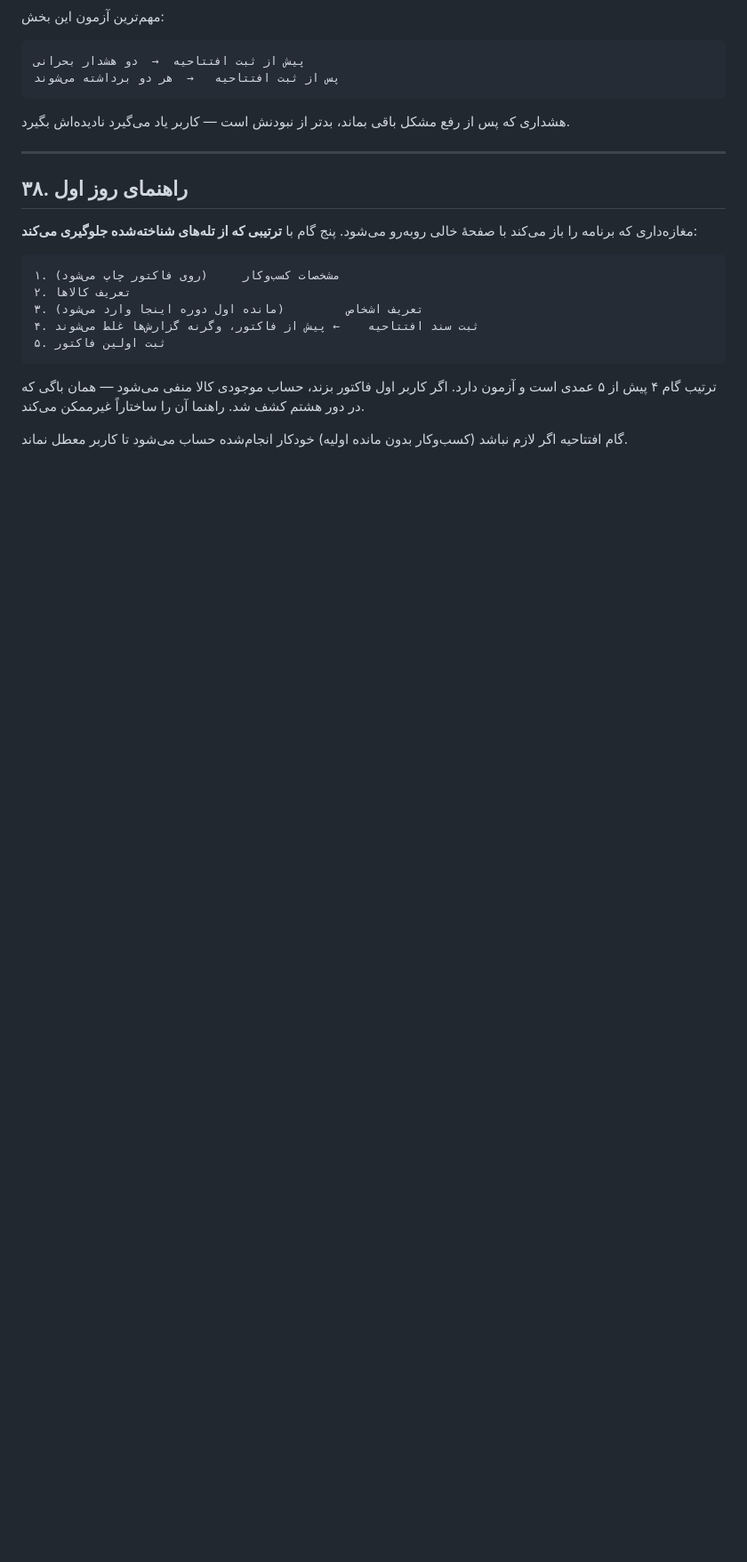
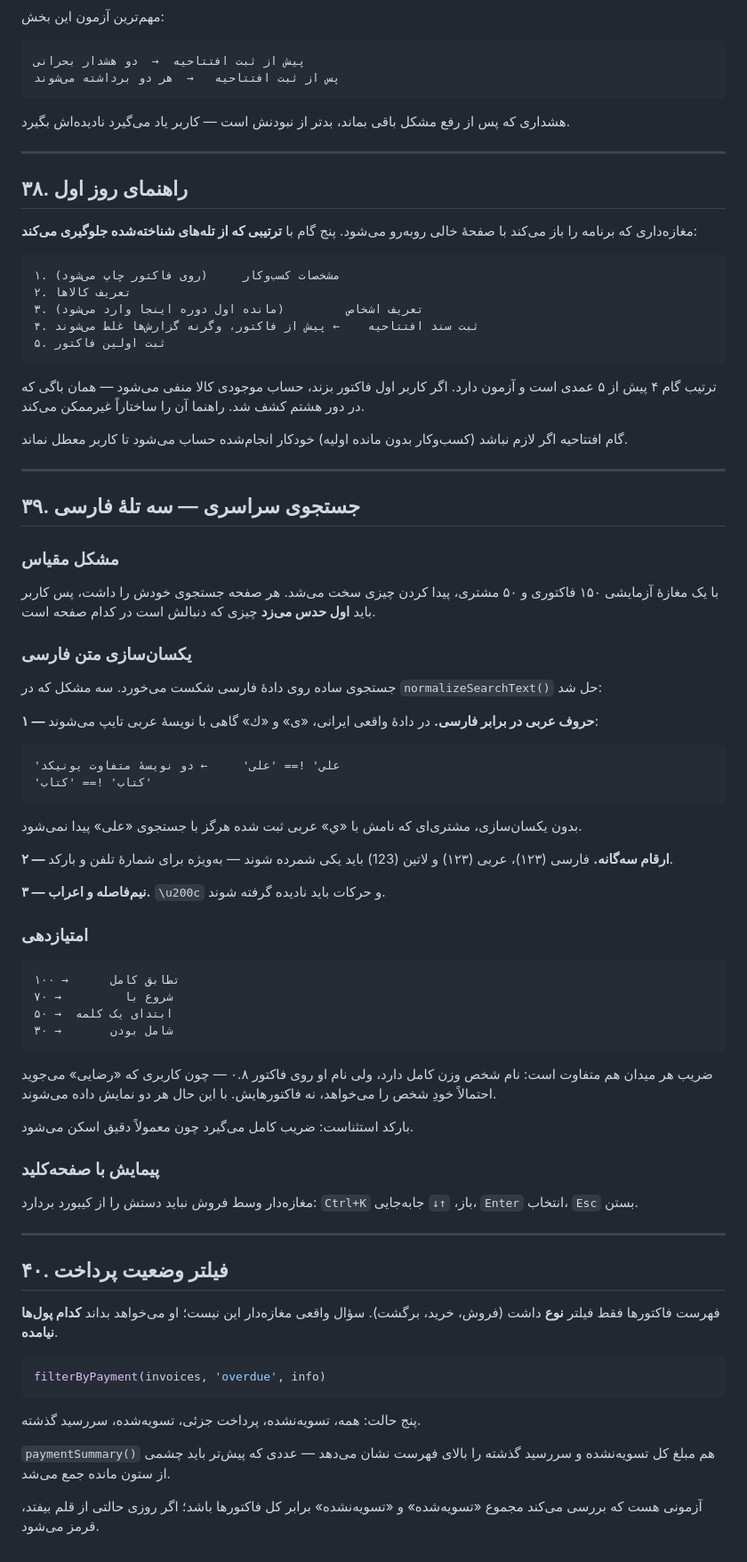
Before and after one commit to kamandbeauty/kamand, a Markdown page: docs/architecture.md, the part around the change. Shown at 89% size. Rendered like a GitHub page; blank space fills up the shorter version.

````diff
--- a/docs/architecture.md
+++ b/docs/architecture.md
@@ -1391,3 +1391,75 @@ healthOf(db): HealthSummary        // همه را جمع می‌کند
 
 گام افتتاحیه اگر لازم نباشد (کسب‌وکار بدون مانده اولیه) خودکار
 انجام‌شده حساب می‌شود تا کاربر معطل نماند.
+
+
+---
+
+## ۳۹. جستجوی سراسری — سه تلهٔ فارسی
+
+### مشکل مقیاس
+
+با یک مغازهٔ آزمایشی ۱۵۰ فاکتوری و ۵۰ مشتری، پیدا کردن چیزی سخت
+می‌شد. هر صفحه جستجوی خودش را داشت، پس کاربر باید **اول حدس
+می‌زد** چیزی که دنبالش است در کدام صفحه است.
+
+### یکسان‌سازی متن فارسی
+
+جستجوی ساده روی دادهٔ فارسی شکست می‌خورد. سه مشکل که در
+`normalizeSearchText()` حل شد:
+
+**۱ — حروف عربی در برابر فارسی.** در دادهٔ واقعی ایرانی، «ی» و «ك»
+گاهی با نویسهٔ عربی تایپ می‌شوند:
+
+```
+'علي' !== 'علی'     ← دو نویسهٔ متفاوت یونیکد
+'كتاب' !== 'کتاب'
+```
+
+بدون یکسان‌سازی، مشتری‌ای که نامش با «ي» عربی ثبت شده هرگز با
+جستجوی «علی» پیدا نمی‌شود.
+
+**۲ — ارقام سه‌گانه.** فارسی (۱۲۳)، عربی (١٢٣) و لاتین (123) باید
+یکی شمرده شوند — به‌ویژه برای شمارهٔ تلفن و بارکد.
+
+**۳ — نیم‌فاصله و اعراب.** `\u200c` و حرکات باید نادیده گرفته شوند.
+
+### امتیازدهی
+
+```
+تطابق کامل      → ۱۰۰
+شروع با         → ۷۰
+ابتدای یک کلمه  → ۵۰
+شامل بودن       → ۳۰
+```
+
+ضریب هر میدان هم متفاوت است: نام شخص وزن کامل دارد، ولی نام او
+روی فاکتور ۰.۸ — چون کاربری که «رضایی» می‌جوید احتمالاً خودِ شخص
+را می‌خواهد، نه فاکتورهایش. با این حال هر دو نمایش داده می‌شوند.
+
+بارکد استثناست: ضریب کامل می‌گیرد چون معمولاً دقیق اسکن می‌شود.
+
+### پیمایش با صفحه‌کلید
+
+مغازه‌دار وسط فروش نباید دستش را از کیبورد بردارد:
+`Ctrl+K` باز، `↑↓` جابه‌جایی، `Enter` انتخاب، `Esc` بستن.
+
+---
+
+## ۴۰. فیلتر وضعیت پرداخت
+
+فهرست فاکتورها فقط فیلتر **نوع** داشت (فروش، خرید، برگشت). سؤال
+واقعی مغازه‌دار این نیست؛ او می‌خواهد بداند **کدام پول‌ها نیامده**.
+
+```ts
+filterByPayment(invoices, 'overdue', info)
+```
+
+پنج حالت: همه، تسویه‌نشده، پرداخت جزئی، تسویه‌شده، سررسید گذشته.
+
+`paymentSummary()` هم مبلغ کل تسویه‌نشده و سررسید گذشته را بالای
+فهرست نشان می‌دهد — عددی که پیش‌تر باید چشمی از ستون مانده جمع
+می‌شد.
+
+آزمونی هست که بررسی می‌کند مجموع «تسویه‌شده» و «تسویه‌نشده» برابر
+کل فاکتورها باشد؛ اگر روزی حالتی از قلم بیفتد، قرمز می‌شود.
````
Also changed, not shown: README.md (+10 -5 lines).
